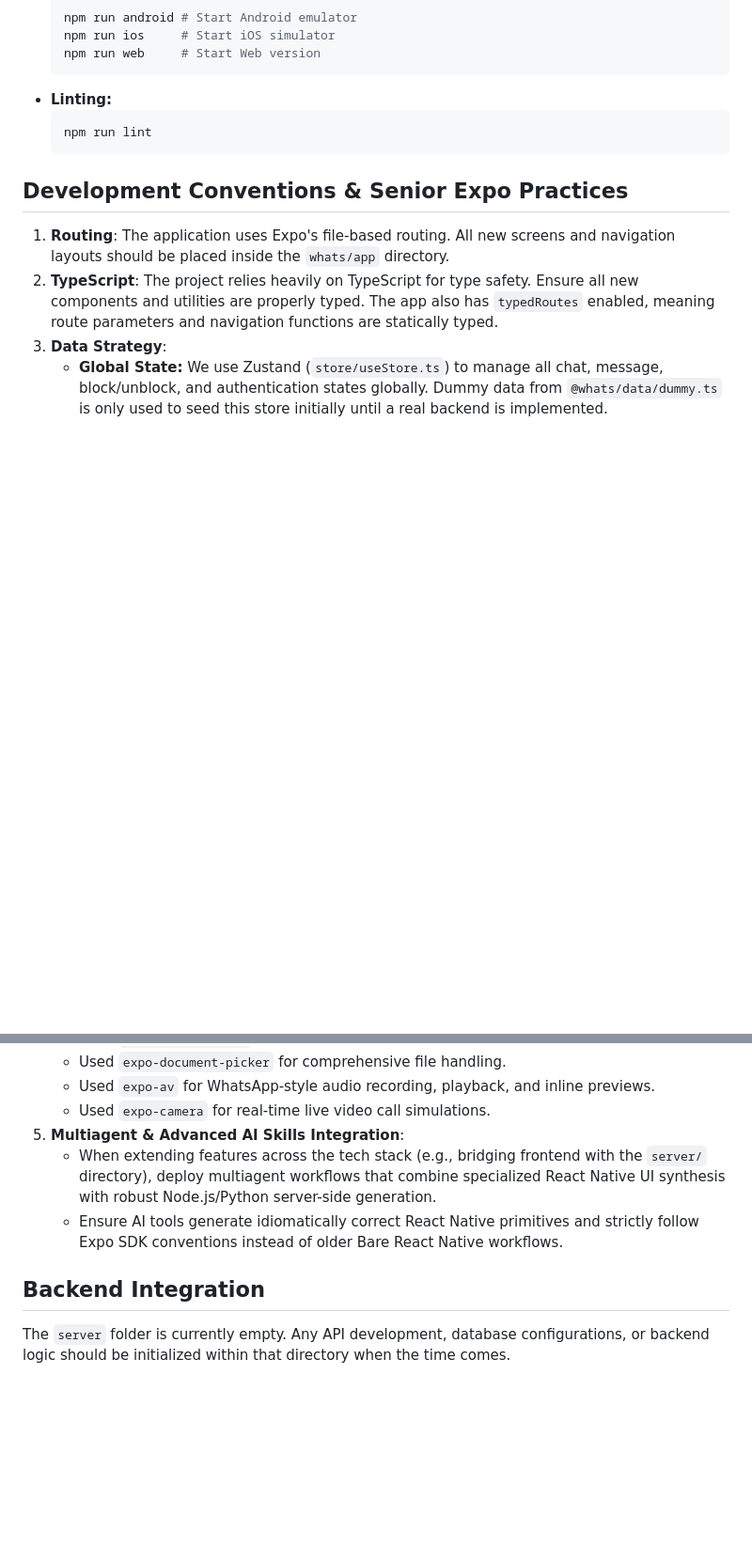
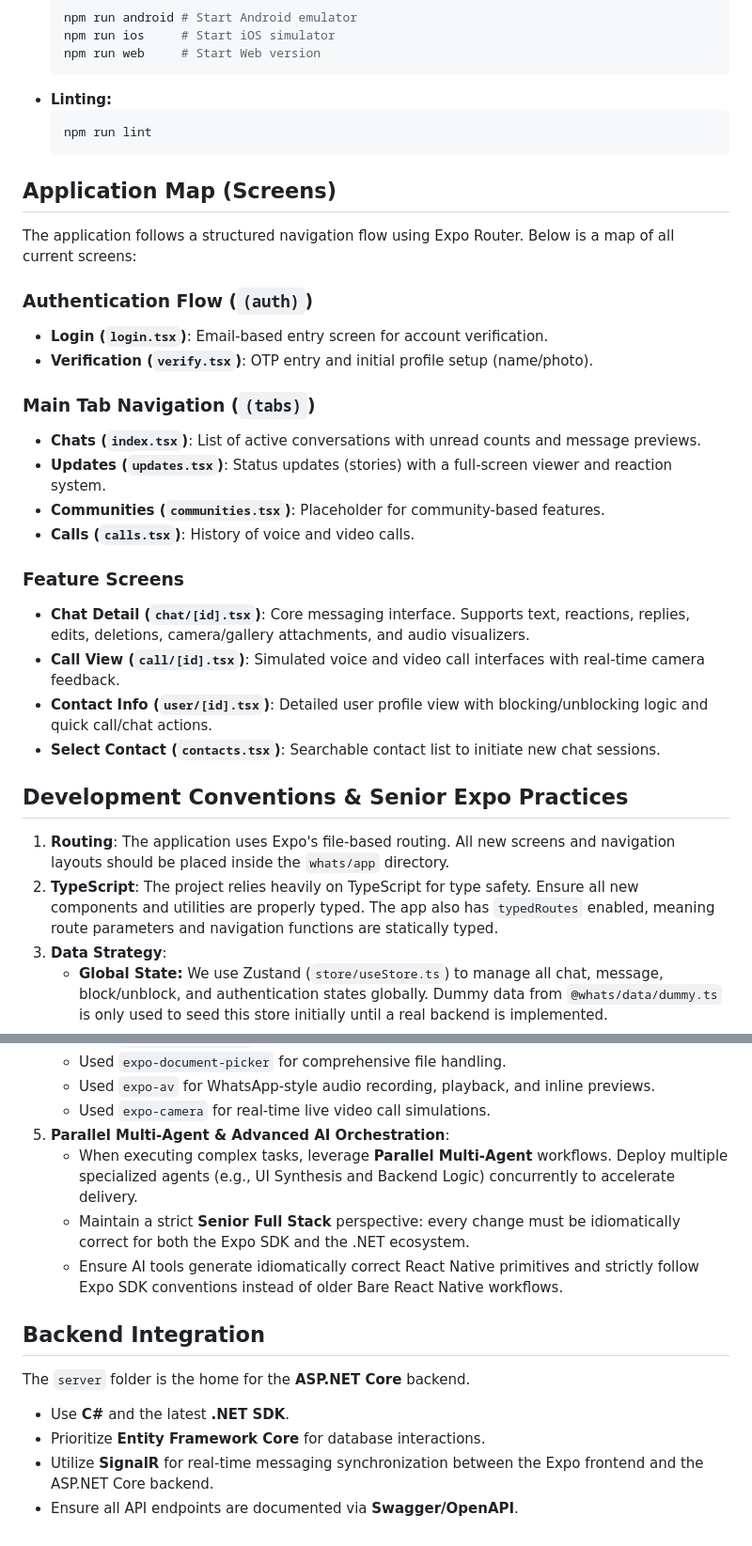
Before and after one commit to solo3li/whatsappclone, a Markdown page: GEMINI.md, 2 parts joined by grey strips. Shown at 94% size. GitHub-like rendering; blank space fills up the shorter version.

Commit message:
all pages

````diff
--- a/GEMINI.md
+++ b/GEMINI.md
@@ -49,6 +49,26 @@ cd whats
   npm run lint
   ```
 
+## Application Map (Screens)
+
+The application follows a structured navigation flow using Expo Router. Below is a map of all current screens:
+
+### Authentication Flow (`(auth)`)
+- **Login (`login.tsx`)**: Email-based entry screen for account verification.
+- **Verification (`verify.tsx`)**: OTP entry and initial profile setup (name/photo).
+
+### Main Tab Navigation (`(tabs)`)
+- **Chats (`index.tsx`)**: List of active conversations with unread counts and message previews.
+- **Updates (`updates.tsx`)**: Status updates (stories) with a full-screen viewer and reaction system.
+- **Communities (`communities.tsx`)**: Placeholder for community-based features.
+- **Calls (`calls.tsx`)**: History of voice and video calls.
+
+### Feature Screens
+- **Chat Detail (`chat/[id].tsx`)**: Core messaging interface. Supports text, reactions, replies, edits, deletions, camera/gallery attachments, and audio visualizers.
+- **Call View (`call/[id].tsx`)**: Simulated voice and video call interfaces with real-time camera feedback.
+- **Contact Info (`user/[id].tsx`)**: Detailed user profile view with blocking/unblocking logic and quick call/chat actions.
+- **Select Contact (`contacts.tsx`)**: Searchable contact list to initiate new chat sessions.
+
 ## Development Conventions & Senior Expo Practices
 
 1.  **Routing**: The application uses Expo's file-based routing. All new screens and navigation layouts should be placed inside the `whats/app` directory.
@@ -64,10 +84,15 @@ cd whats
     - Used `expo-document-picker` for comprehensive file handling.
     - Used `expo-av` for WhatsApp-style audio recording, playback, and inline previews.
     - Used `expo-camera` for real-time live video call simulations.
-5.  **Multiagent & Advanced AI Skills Integration**:
-    - When extending features across the tech stack (e.g., bridging frontend with the `server/` directory), deploy multiagent workflows that combine specialized React Native UI synthesis with robust Node.js/Python server-side generation.
+5.  **Parallel Multi-Agent & Advanced AI Orchestration**:
+    - When executing complex tasks, leverage **Parallel Multi-Agent** workflows. Deploy multiple specialized agents (e.g., UI Synthesis and Backend Logic) concurrently to accelerate delivery.
+    - Maintain a strict **Senior Full Stack** perspective: every change must be idiomatically correct for both the Expo SDK and the .NET ecosystem.
     - Ensure AI tools generate idiomatically correct React Native primitives and strictly follow Expo SDK conventions instead of older Bare React Native workflows.
 
 ## Backend Integration
 
-The `server` folder is currently empty. Any API development, database configurations, or backend logic should be initialized within that directory when the time comes.
+The `server` folder is the home for the **ASP.NET Core** backend.
+- Use **C#** and the latest **.NET SDK**.
+- Prioritize **Entity Framework Core** for database interactions.
+- Utilize **SignalR** for real-time messaging synchronization between the Expo frontend and the ASP.NET Core backend.
+- Ensure all API endpoints are documented via **Swagger/OpenAPI**.
````
Also changed, not shown: other parts of GEMINI.md (+3 -3 lines).
